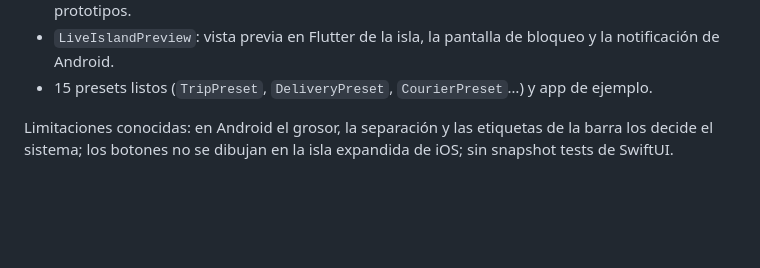
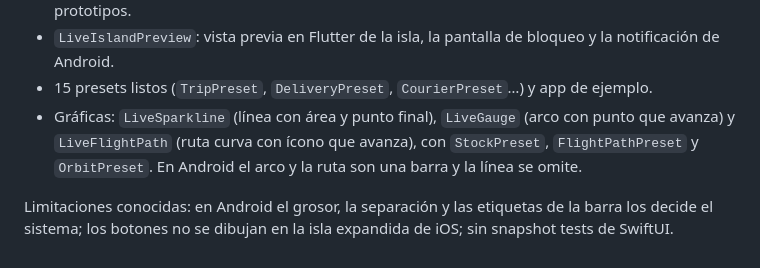
Before and after one commit to VMichael1999/live_island, a Markdown page: CHANGELOG.md, the part around the change. Rendered like a GitHub page; blank space fills up the shorter version.

```diff
--- a/CHANGELOG.md
+++ b/CHANGELOG.md
@@ -24,5 +24,6 @@ Primera versión publicada.
 * `LiveIsland.check()` valida el diseño y el estado con los mismos avisos que el HTML de prototipos.
 * `LiveIslandPreview`: vista previa en Flutter de la isla, la pantalla de bloqueo y la notificación de Android.
 * 15 presets listos (`TripPreset`, `DeliveryPreset`, `CourierPreset`…) y app de ejemplo.
+* Gráficas: `LiveSparkline` (línea con área y punto final), `LiveGauge` (arco con punto que avanza) y `LiveFlightPath` (ruta curva con ícono que avanza), con `StockPreset`, `FlightPathPreset` y `OrbitPreset`. En Android el arco y la ruta son una barra y la línea se omite.
 
 Limitaciones conocidas: en Android el grosor, la separación y las etiquetas de la barra los decide el sistema; los botones no se dibujan en la isla expandida de iOS; sin snapshot tests de SwiftUI.
```
Also changed, not shown: docs/design/DESVIACIONES.md (+13 -1 lines).
